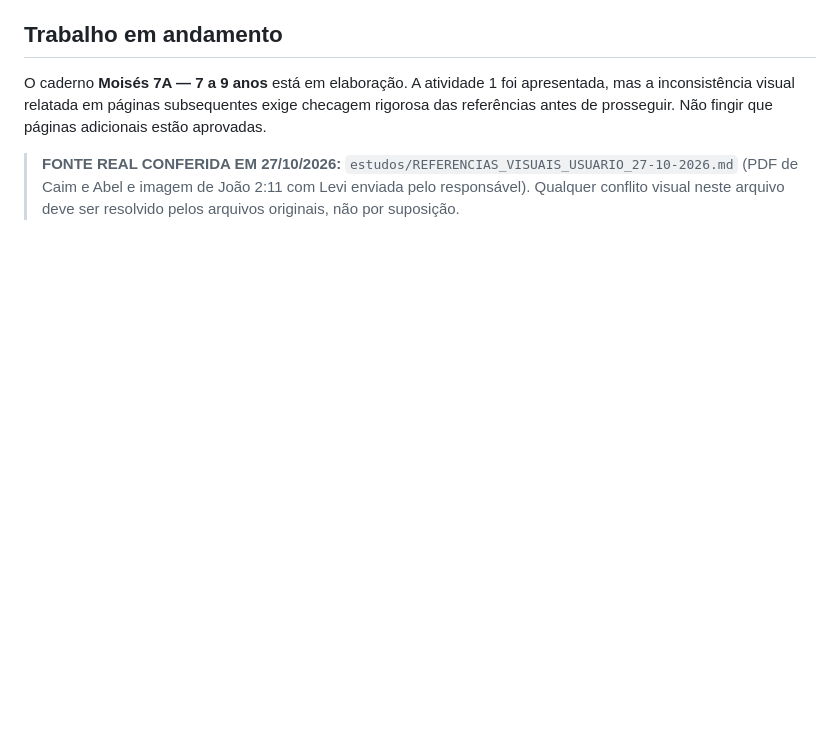
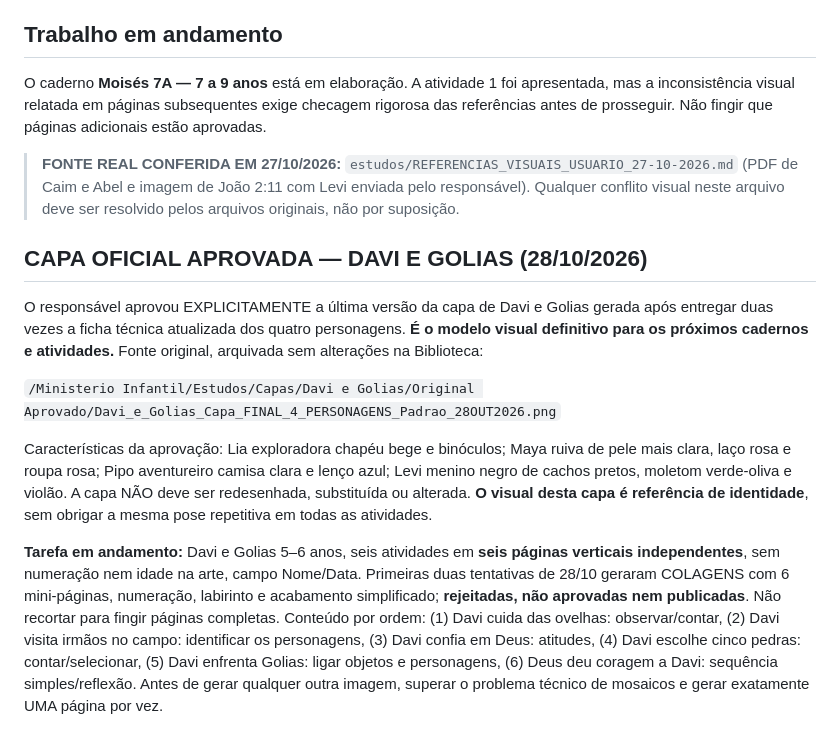
Before and after one commit to gavsolucoescontabeis-commits/ministerio-infantil, a Markdown page: estudos/PADRAO_FIXO_PERSONAGENS_OFICIAIS.md, the part around the change. Drawn GitHub-style; blank space fills up the shorter version.

Commit message:
docs(estudos): fixar capa aprovada Davi e Golias como referência e impedir reutilização de mosaicos

```diff
--- a/estudos/PADRAO_FIXO_PERSONAGENS_OFICIAIS.md
+++ b/estudos/PADRAO_FIXO_PERSONAGENS_OFICIAIS.md
@@ -61,3 +61,13 @@ O caderno **Moisés 7A — 7 a 9 anos** está em elaboração. A atividade 1 foi
 
 
 > **FONTE REAL CONFERIDA EM 27/10/2026:** `estudos/REFERENCIAS_VISUAIS_USUARIO_27-10-2026.md` (PDF de Caim e Abel e imagem de João 2:11 com Levi enviada pelo responsável). Qualquer conflito visual neste arquivo deve ser resolvido pelos arquivos originais, não por suposição.
+
+## CAPA OFICIAL APROVADA — DAVI E GOLIAS (28/10/2026)
+
+O responsável aprovou EXPLICITAMENTE a última versão da capa de Davi e Golias gerada após entregar duas vezes a ficha técnica atualizada dos quatro personagens. **É o modelo visual definitivo para os próximos cadernos e atividades.** Fonte original, arquivada sem alterações na Biblioteca:
+
+`/Ministerio Infantil/Estudos/Capas/Davi e Golias/Original Aprovado/Davi_e_Golias_Capa_FINAL_4_PERSONAGENS_Padrao_28OUT2026.png`
+
+Características da aprovação: Lia exploradora chapéu bege e binóculos; Maya ruiva de pele mais clara, laço rosa e roupa rosa; Pipo aventureiro camisa clara e lenço azul; Levi menino negro de cachos pretos, moletom verde-oliva e violão. A capa NÃO deve ser redesenhada, substituída ou alterada. **O visual desta capa é referência de identidade**, sem obrigar a mesma pose repetitiva em todas as atividades.
+
+**Tarefa em andamento:** Davi e Golias 5–6 anos, seis atividades em **seis páginas verticais independentes**, sem numeração nem idade na arte, campo Nome/Data. Primeiras duas tentativas de 28/10 geraram COLAGENS com 6 mini-páginas, numeração, labirinto e acabamento simplificado; **rejeitadas, não aprovadas nem publicadas**. Não recortar para fingir páginas completas. Conteúdo por ordem: (1) Davi cuida das ovelhas: observar/contar, (2) Davi visita irmãos no campo: identificar os personagens, (3) Davi confia em Deus: atitudes, (4) Davi escolhe cinco pedras: contar/selecionar, (5) Davi enfrenta Golias: ligar objetos e personagens, (6) Deus deu coragem a Davi: sequência simples/reflexão. Antes de gerar qualquer outra imagem, superar o problema técnico de mosaicos e gerar exatamente UMA página por vez.
```
